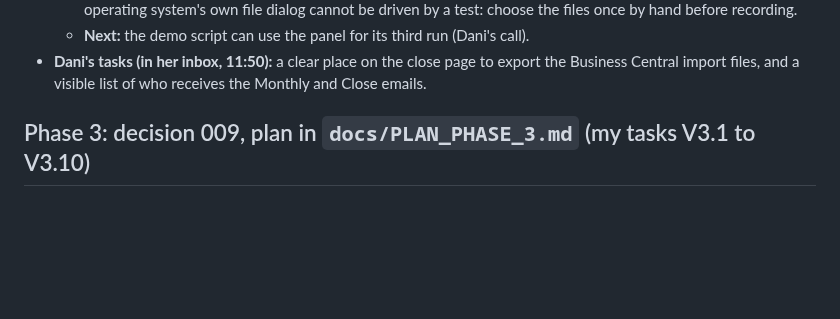
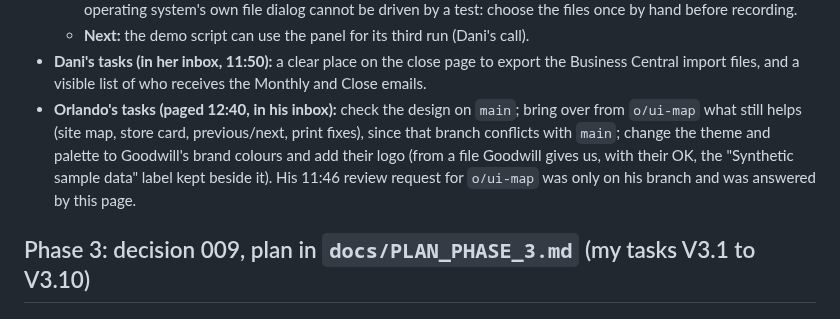
Before and after one commit to Garbanzos-con-chorizo/SprintHackND-team1, a Markdown page: docs/members/victor.md, the part around the change. GitHub-like rendering; blank space fills up the shorter version.

```diff
--- a/docs/members/victor.md
+++ b/docs/members/victor.md
@@ -21,6 +21,7 @@ Only the owner edits this file, except the "Requests to me" section, where teamm
   - **Also checked in the browser:** with the two files placed in the page's file input, the button sent them, the close ran and the page reloaded with all sources `OPEN`; both stored files have the same hash as the samples. The operating system's own file dialog cannot be driven by a test: choose the files once by hand before recording.
   - **Next:** the demo script can use the panel for its third run (Dani's call).
 - **Dani's tasks (in her inbox, 11:50):** a clear place on the close page to export the Business Central import files, and a visible list of who receives the Monthly and Close emails.
+- **Orlando's tasks (paged 12:40, in his inbox):** check the design on `main`; bring over from `o/ui-map` what still helps (site map, store card, previous/next, print fixes), since that branch conflicts with `main`; change the theme and palette to Goodwill's brand colours and add their logo (from a file Goodwill gives us, with their OK, the "Synthetic sample data" label kept beside it). His 11:46 review request for `o/ui-map` was only on his branch and was answered by this page.
 
 ## Phase 3: decision 009, plan in `docs/PLAN_PHASE_3.md` (my tasks V3.1 to V3.10)
 ### Done
```
Also changed, not shown: docs/members/orlando.md (+20 -0 lines).
